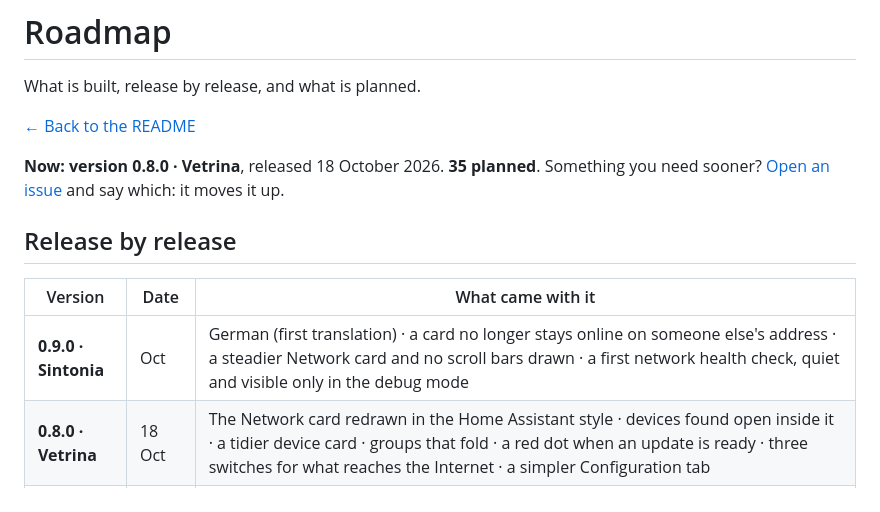
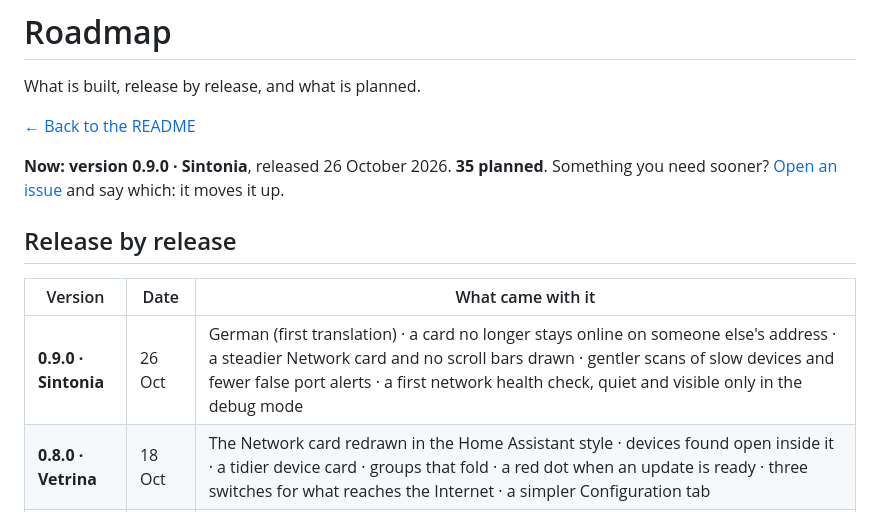
Before and after one commit to Sived80/vedetta, a Markdown page: docs/ROADMAP.md, the part around the change. Rendered like a GitHub page.

Commit message:
docs(roadmap): 0.9.0 date and the two later entries
The version line says 0.9.0 and the release row has its date (26 Oct), with the gentler scans of slow devices and the fewer false port alerts.

Co-Authored-By: Claude Sonnet 5.5 <noreply@anthropic.com>

```diff
--- a/docs/ROADMAP.md
+++ b/docs/ROADMAP.md
@@ -4,13 +4,13 @@ What is built, release by release, and what is planned.
 
 [← Back to the README](../README.md)
 
-**Now: version 0.8.0 · Vetrina**, released 18 October 2026. **35 planned**. Something you need sooner? [Open an issue](https://github.com/Sived80/vedetta/issues/new/choose) and say which: it moves it up.
+**Now: version 0.9.0 · Sintonia**, released 26 October 2026. **35 planned**. Something you need sooner? [Open an issue](https://github.com/Sived80/vedetta/issues/new/choose) and say which: it moves it up.
 
 ## Release by release
 
 | Version | Date | What came with it |
 |---|---|---|
-| **0.9.0 · Sintonia** | Oct | German (first translation) · a card no longer stays online on someone else's address · a steadier Network card and no scroll bars drawn · a first network health check, quiet and visible only in the debug mode |
+| **0.9.0 · Sintonia** | 26 Oct | German (first translation) · a card no longer stays online on someone else's address · a steadier Network card and no scroll bars drawn · gentler scans of slow devices and fewer false port alerts · a first network health check, quiet and visible only in the debug mode |
 | **0.8.0 · Vetrina** | 18 Oct | The Network card redrawn in the Home Assistant style · devices found open inside it · a tidier device card · groups that fold · a red dot when an update is ready · three switches for what reaches the Internet · a simpler Configuration tab |
 | **0.7.1 · Calibro** | 16 Oct | Aligned buttons on the card of the devices found · a diagnostic bundle with the state of the analysis · safer notes and reports · an IP address sensor for shared devices |
 | **0.7.0 · Lente** | 13 Oct | A lens on what it cannot name with confidence (read-only) · fewer wrong guesses (maker names that are also words, service names read as names, UniFi and MikroTik clients) · stricter checks before asking a device anything · the share button waits for MQTT · rebuilt in small modules |
```
